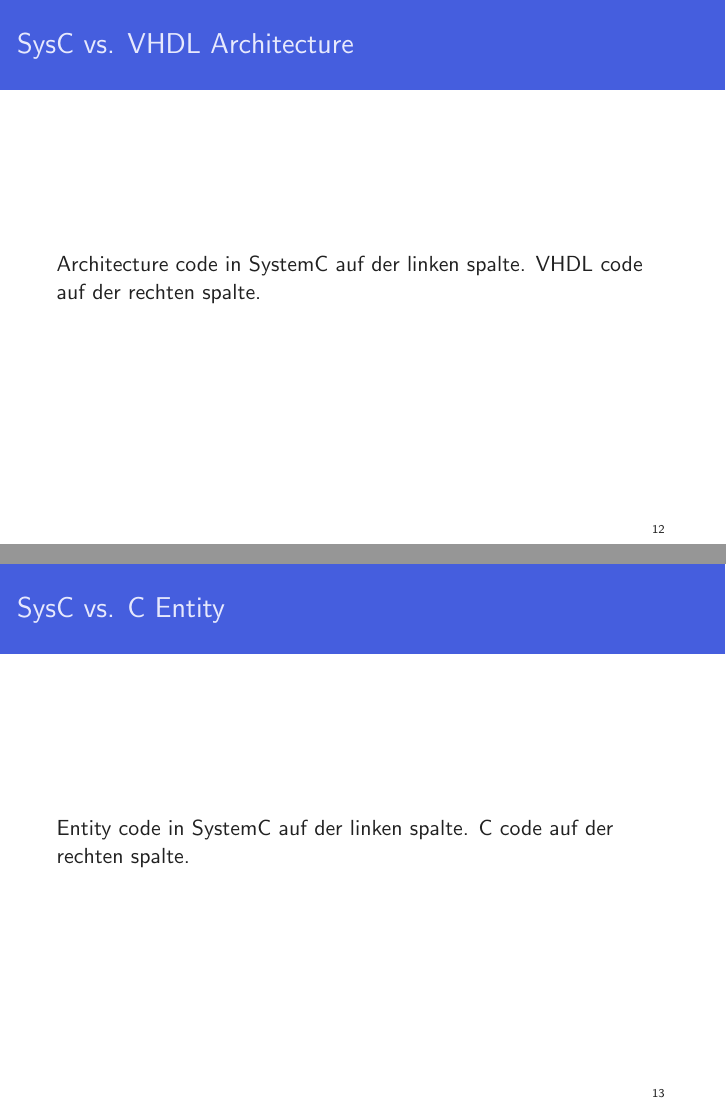
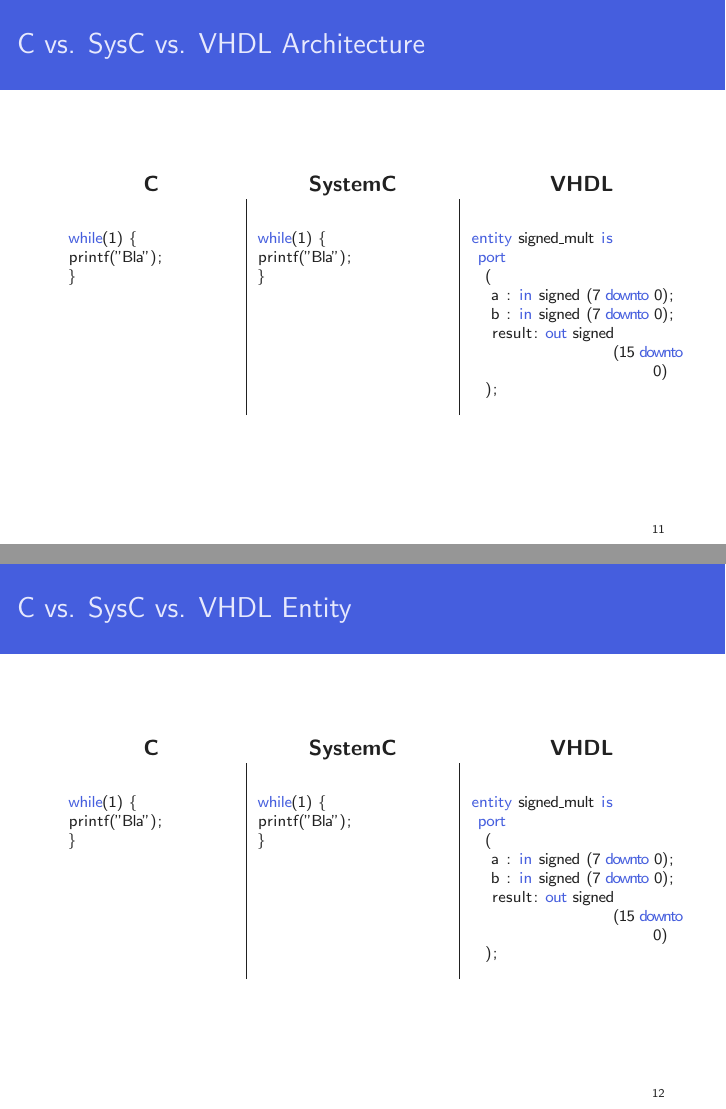
Before and after one commit to zarubaf/hscodesign, LaTeX slides (doc/vu/presentation.tex): pages 12 and 13 of 20 before the commit and pages 11 and 12 of 18 after it, joined at a grey line. Compiled offline with pdfLaTeX.

Commit message:
Added Codeexamples

```diff
--- a/doc/vu/presentation.tex
+++ b/doc/vu/presentation.tex
@@ -3,6 +3,7 @@
 \usetheme{Rochester}
 \usecolortheme{material}
 \usepackage{multicol}
+\usepackage{listings}
 
 \setbeamertemplate{footline}[text line]{%
   \parbox{0.5\linewidth}{
@@ -12,6 +13,12 @@
   \parbox{0.5\linewidth}{
     \vspace*{-12pt}\raggedleft\insertpagenumber
   }
+}
+\lstset{
+breaklines=true,
+basicstyle=\scriptsize,
+keywordstyle=\color{blue700},
+basewidth=0.4em
 }
 \setbeamertemplate{navigation symbols}{}
 \begin{document}
@@ -139,20 +146,57 @@
 \end{frame}
 
 \subsection{Examples - Comparison}
-\begin{frame}\frametitle{SysC vs. C Architecture}
-Architecture code in SystemC auf der linken spalte.
-C code auf der rechten spalte.
-\end{frame}
-\begin{frame}\frametitle{SysC vs. VHDL Architecture}
-Architecture code in SystemC auf der linken spalte.
-VHDL code auf der rechten spalte.
+\begin{frame}[fragile] \frametitle{C vs. SysC vs. VHDL Architecture}
+\begin{tabular}{p{0.27\textwidth}|p{0.31\textwidth}|p{0.36\textwidth}}
+\multicolumn{1}{c}{\textbf{C}} & \multicolumn{1}{c}{\textbf{SystemC}} & \multicolumn{1}{c}{\textbf{VHDL}} \\
+\begin{lstlisting}[language=C]
+while(1) {
+printf("Bla");
+}
+\end{lstlisting}
+&
+\begin{lstlisting}[language=C++, ]
+while(1) {
+printf("Bla");
+}
+\end{lstlisting}
+ &
+\begin{lstlisting}[language=VHDL]
+entity signed_mult is
+ port
+  (
+   a : in signed (7 downto 0);
+   b : in signed (7 downto 0);
+   result: out signed
+   		     (15 downto 0)
+  );
+\end{lstlisting}
+\end{tabular}
 \end{frame}
 
-\subsection{Examples - Comparison}
-\begin{frame}\frametitle{SysC vs. C Entity}
-Entity code in SystemC auf der linken spalte.
-C code auf der rechten spalte.
-\end{frame}
-\begin{frame}\frametitle{SysC vs. VHDL Entity}
-Entity code in SystemC auf der linken spalte.
-VHDL code auf der rechten spalte.
+\begin{frame}[fragile] \frametitle{C vs. SysC vs. VHDL Entity}
+\begin{tabular}{p{0.27\textwidth}|p{0.31\textwidth}|p{0.36\textwidth}}
+\multicolumn{1}{c}{\textbf{C}} & \multicolumn{1}{c}{\textbf{SystemC}} & \multicolumn{1}{c}{\textbf{VHDL}} \\
+\begin{lstlisting}[language=C]
+while(1) {
+printf("Bla");
+}
+\end{lstlisting}
+&
+\begin{lstlisting}[language=C++, ]
+while(1) {
+printf("Bla");
+}
+\end{lstlisting}
+ &
+\begin{lstlisting}[language=VHDL]
+entity signed_mult is
+ port
+  (
+   a : in signed (7 downto 0);
+   b : in signed (7 downto 0);
+   result: out signed
+   		     (15 downto 0)
+  );
+\end{lstlisting}
+\end{tabular}
```
Also changed, not shown: doc/vu/presentation.tex (10 more changed lines).
